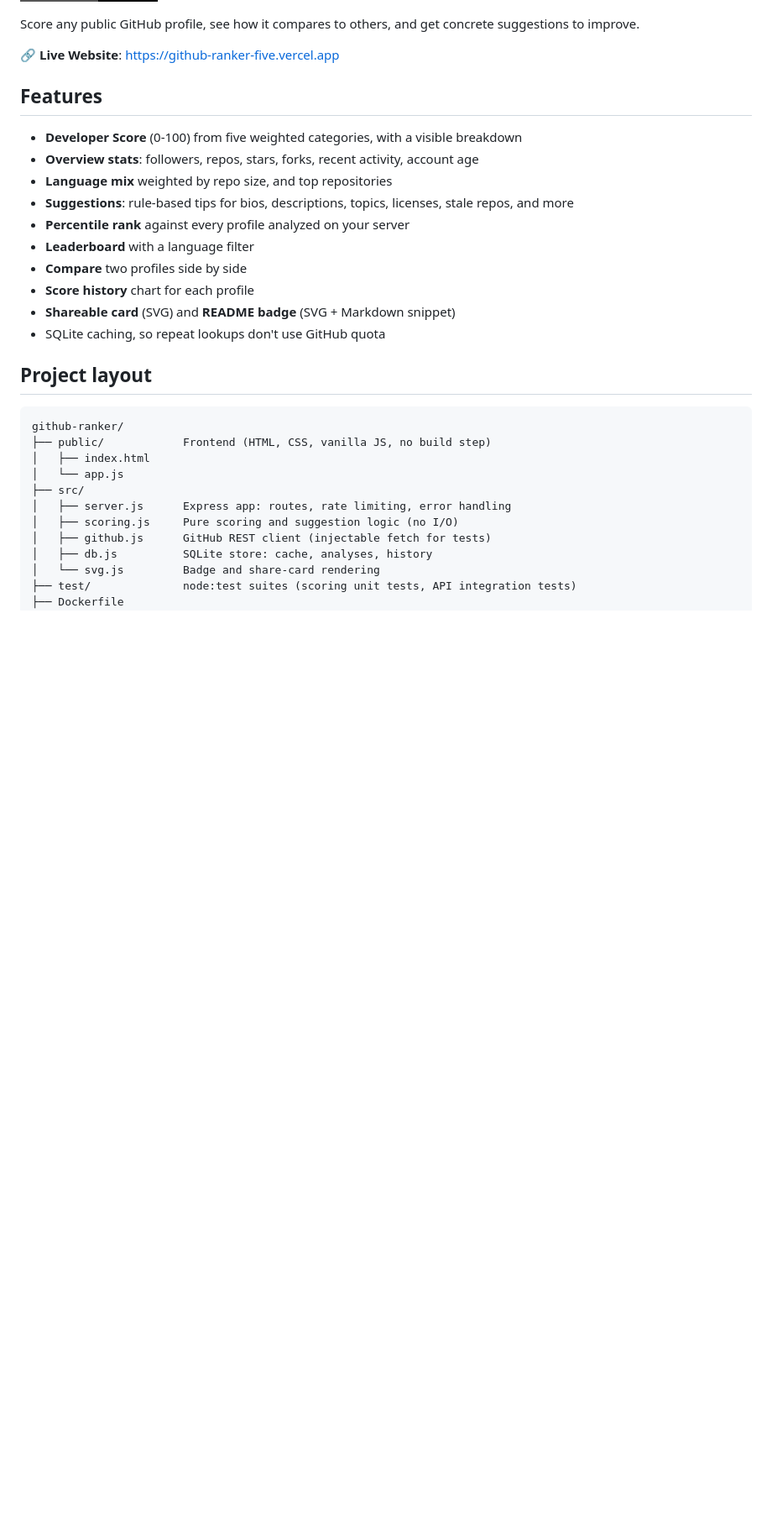
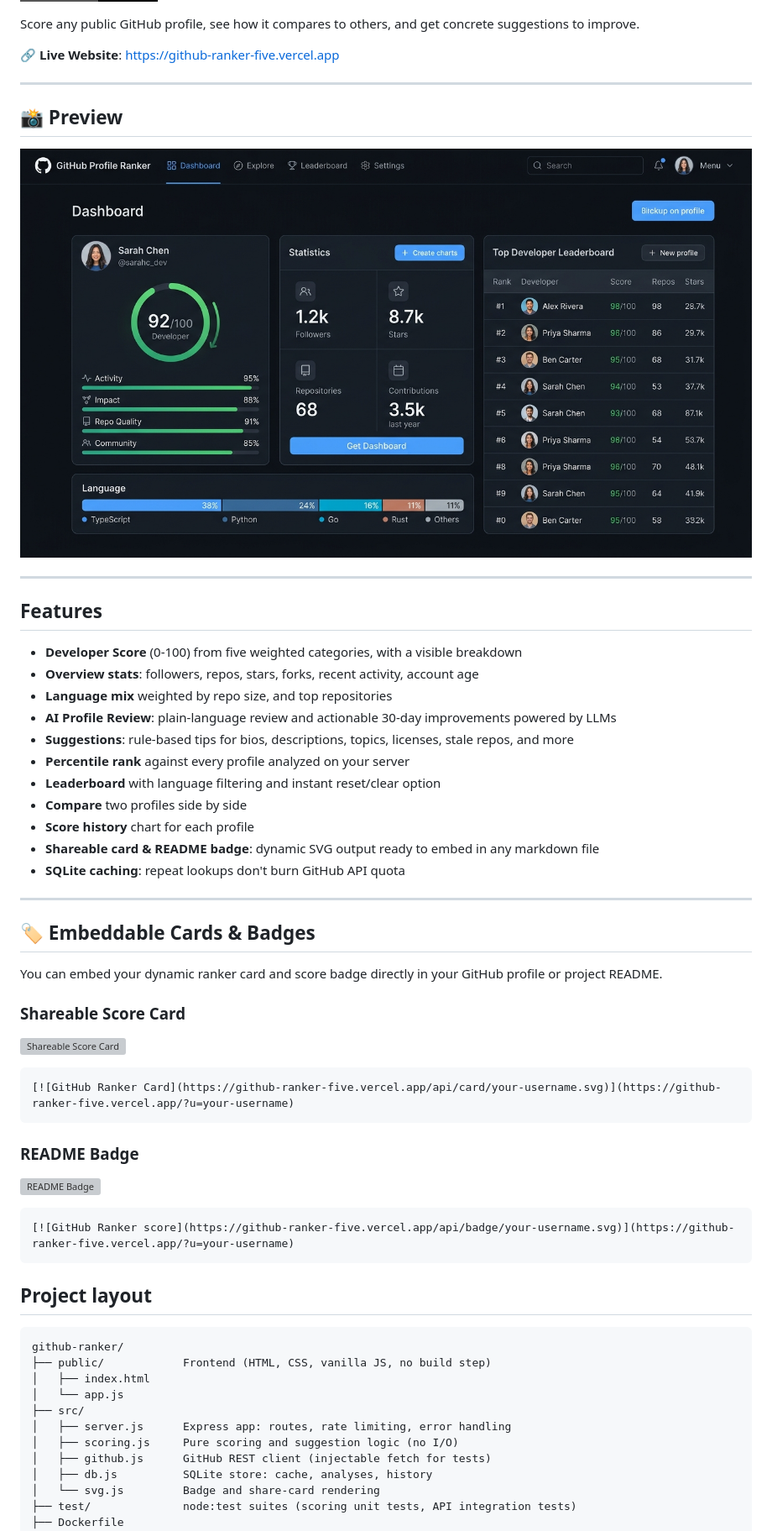
Before and after one commit to krackram23-wq/Github_Ranker, a Markdown page: README.md, the part around one of its changes. Shown at 84% size. Drawn GitHub-style; pictures changed too: assets/preview.jpg (added); badges without logos; blank space fills up the shorter version; grey boxes are pictures that could not be loaded.

Commit message:
Add dashboard preview image and SVG card/badge assets to README

````diff
--- a/README.md
+++ b/README.md
@@ -5,19 +6,48 @@
 Score any public GitHub profile, see how it compares to others, and get concrete suggestions to improve.
 
 🔗 **Live Website**: [https://github-ranker-five.vercel.app](https://github-ranker-five.vercel.app)
+
+---
+
+## 📸 Preview
+
+![GitHub Profile Ranker Dashboard](assets/preview.jpg)
+
+---
 
 ## Features
 
 - **Developer Score** (0-100) from five weighted categories, with a visible breakdown
 - **Overview stats**: followers, repos, stars, forks, recent activity, account age
 - **Language mix** weighted by repo size, and top repositories
+- **AI Profile Review**: plain-language review and actionable 30-day improvements powered by LLMs
 - **Suggestions**: rule-based tips for bios, descriptions, topics, licenses, stale repos, and more
 - **Percentile rank** against every profile analyzed on your server
-- **Leaderboard** with a language filter
+- **Leaderboard** with language filtering and instant reset/clear option
 - **Compare** two profiles side by side
 - **Score history** chart for each profile
-- **Shareable card** (SVG) and **README badge** (SVG + Markdown snippet)
-- SQLite caching, so repeat lookups don't use GitHub quota
+- **Shareable card & README badge**: dynamic SVG output ready to embed in any markdown file
+- **SQLite caching**: repeat lookups don't burn GitHub API quota
+
+---
+
+## 🏷️ Embeddable Cards & Badges
+
+You can embed your dynamic ranker card and score badge directly in your GitHub profile or project README.
+
+### Shareable Score Card
+![Shareable Score Card](assets/card.svg)
+
+```markdown
+[![GitHub Ranker Card](https://github-ranker-five.vercel.app/api/card/your-username.svg)](https://github-ranker-five.vercel.app/?u=your-username)
+```
+
+### README Badge
+![README Badge](assets/badge.svg)
+
+```markdown
+[![GitHub Ranker score](https://github-ranker-five.vercel.app/api/badge/your-username.svg)](https://github-ranker-five.vercel.app/?u=your-username)
+```
 
 ## Project layout
 
````
Also changed, not shown: other parts of README.md (+1 -0 lines), public/assets/preview.jpg (added), 4 other files.
